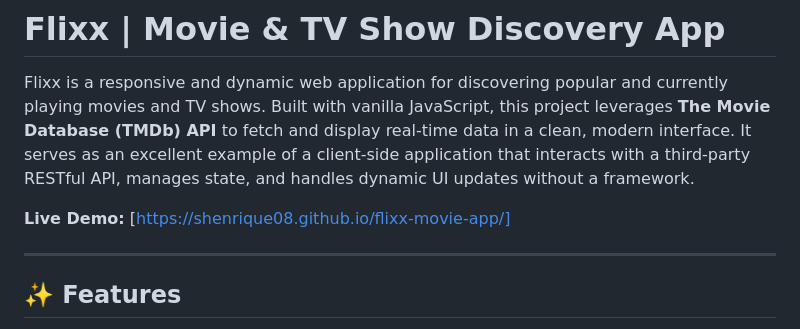
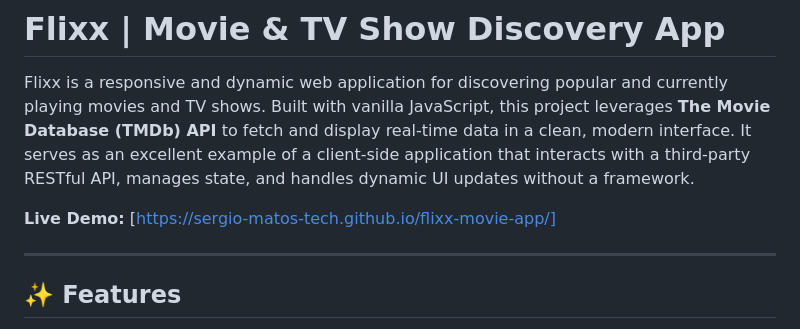
Before and after one commit to sergio-matos-tech/flixx-movie-app, a Markdown page: README.md, the part around the change. Rendered like a GitHub page.

Commit message:
Update on live demo

```diff
--- a/README.md
+++ b/README.md
@@ -3,7 +3,7 @@
 
 Flixx is a responsive and dynamic web application for discovering popular and currently playing movies and TV shows. Built with vanilla JavaScript, this project leverages **The Movie Database (TMDb) API** to fetch and display real-time data in a clean, modern interface. It serves as an excellent example of a client-side application that interacts with a third-party RESTful API, manages state, and handles dynamic UI updates without a framework.
 
-**Live Demo:** [https://shenrique08.github.io/flixx-movie-app/]
+**Live Demo:** [https://sergio-matos-tech.github.io/flixx-movie-app/]
 
 ---
 
```
